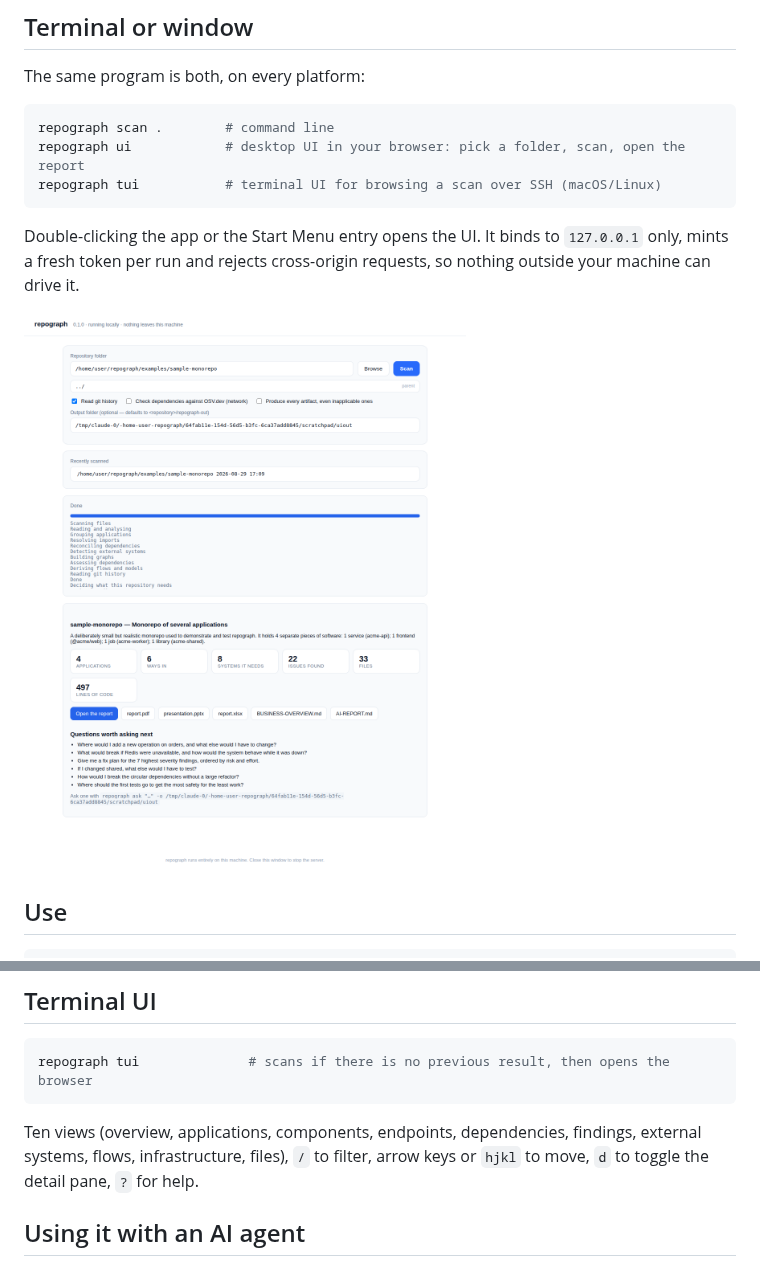
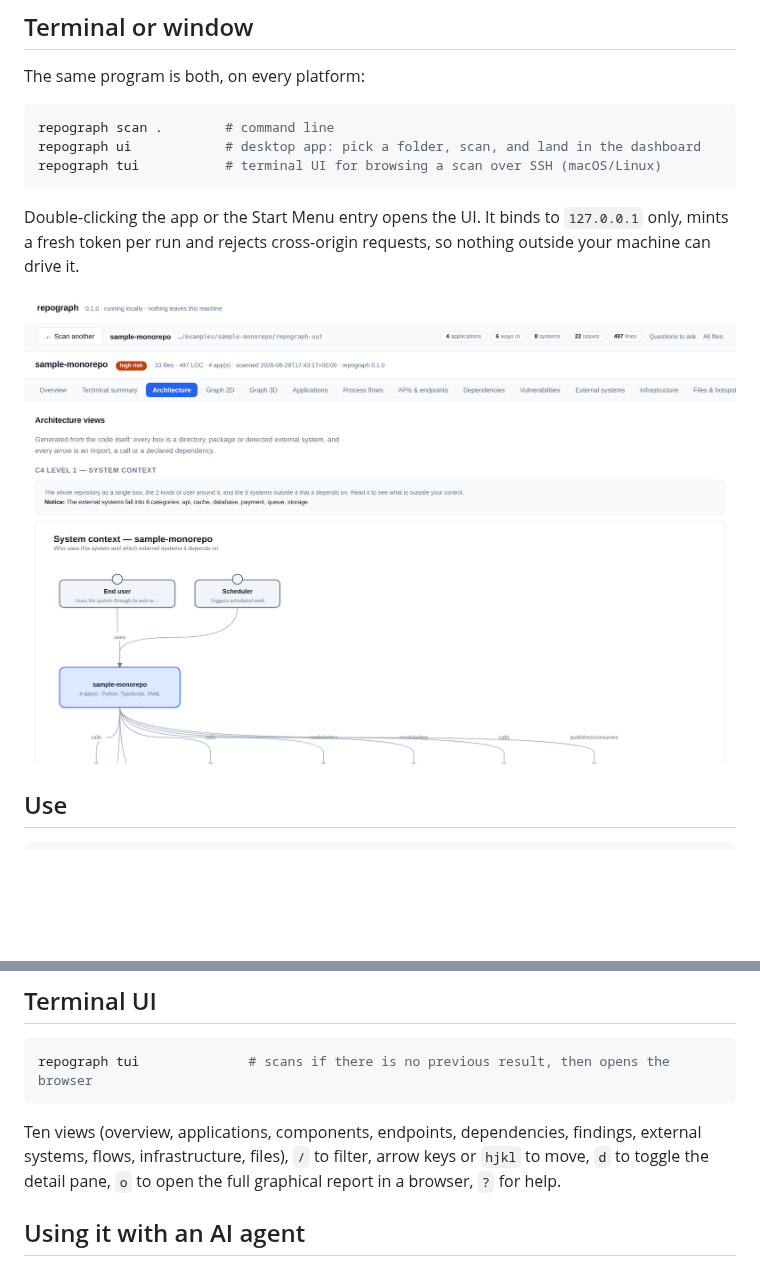
Before and after one commit to WindyBanana/repograph, a Markdown page: README.md, 2 parts joined by grey strips. GitHub-like rendering; pictures changed too: docs/images/desktop-ui.png; blank space fills up the shorter version.

Commit message:
Update the docs and the desktop screenshot for the dashboard
The README image still showed the old launcher page, and both the README
and INSTALL.md described the UI as something that opens the report
elsewhere. Also documents the TUI's new o key.

Co-Authored-By: Claude Opus 5 <noreply@anthropic.com>
Claude-Session: https://claude.ai/code/session_015WQ1mKQWJQw3mDqwg35MTD

````diff
--- a/README.md
+++ b/README.md
@@ -89,7 +89,7 @@ The same program is both, on every platform:
 
 ```bash
 repograph scan .        # command line
-repograph ui            # desktop UI in your browser: pick a folder, scan, open the report
+repograph ui            # desktop app: pick a folder, scan, and land in the dashboard
 repograph tui           # terminal UI for browsing a scan over SSH (macOS/Linux)
 ```
 
@@ -259,7 +259,7 @@ repograph tui              # scans if there is no previous result, then opens th
 
 Ten views (overview, applications, components, endpoints, dependencies, findings, external
 systems, flows, infrastructure, files), `/` to filter, arrow keys or `hjkl` to move, `d` to toggle
-the detail pane, `?` for help.
+the detail pane, `o` to open the full graphical report in a browser, `?` for help.
 
 ## Using it with an AI agent
 
````
Also changed, not shown: docs/INSTALL.md (+1 -1 lines).
